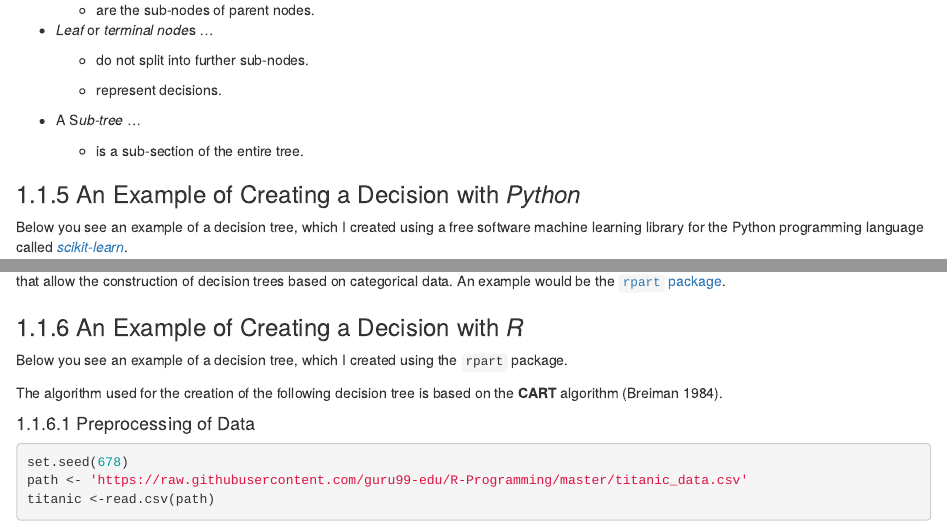
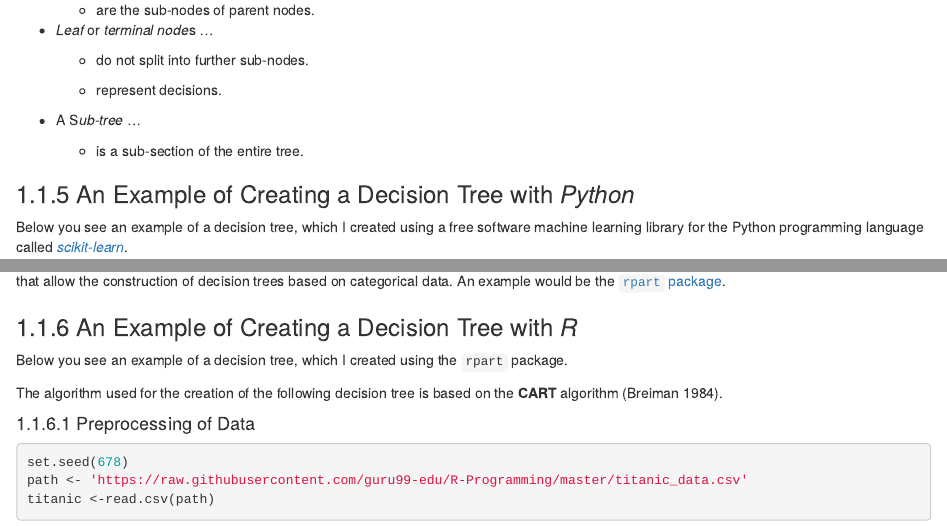
Before and after one commit to hco-consulting/data-analysis, an R Markdown document (04-supervised-learning.Rmd): the page in a window 1100 px wide, from 1270 px down, and a second part further down, joined at a grey line. Rendered offline with R 4.5, knitr and Pandoc, with nearby package versions; drawn as R Markdown's standard HTML page in place of the format the file asks for; some code elsewhere in the file could not run offline; common packages that the code uses without loading them are loaded.

Commit message:
Update Chapter "Supervised Learning"

```diff
--- a/04-supervised-learning.Rmd
+++ b/04-supervised-learning.Rmd
@@ -66,7 +66,7 @@ Formally a decision tree is comprised of the following elements [@Neth2017; @KDC
 
     -   is a sub-section of the entire tree.
 
-### An Example of Creating a Decision with *Python* {#eg-dt-python}
+### An Example of Creating a Decision Tree with *Python* {#eg-dt-python}
 
 Below you see an example of a decision tree, which I created using a free software machine learning library for the Python programming language called [*scikit-learn*](https://scikit-learn.org).
 
@@ -90,7 +90,7 @@ tree.plot_tree(clf)
 
 Unfortunately "the scikit-learn implementation does not support categorical variables for now" [@scikitDT]. Luckily the are *R* packages that allow the construction of decision trees based on categorical data. An example would be the [`rpart` package](https://cran.r-project.org/web/packages/rpart/vignettes/longintro.pdf).
 
-### An Example of Creating a Decision with *R* {#eg-dt-r}
+### An Example of Creating a Decision Tree with *R* {#eg-dt-r}
 
 Below you see an example of a decision tree, which I created using the `rpart` package.
 
```
